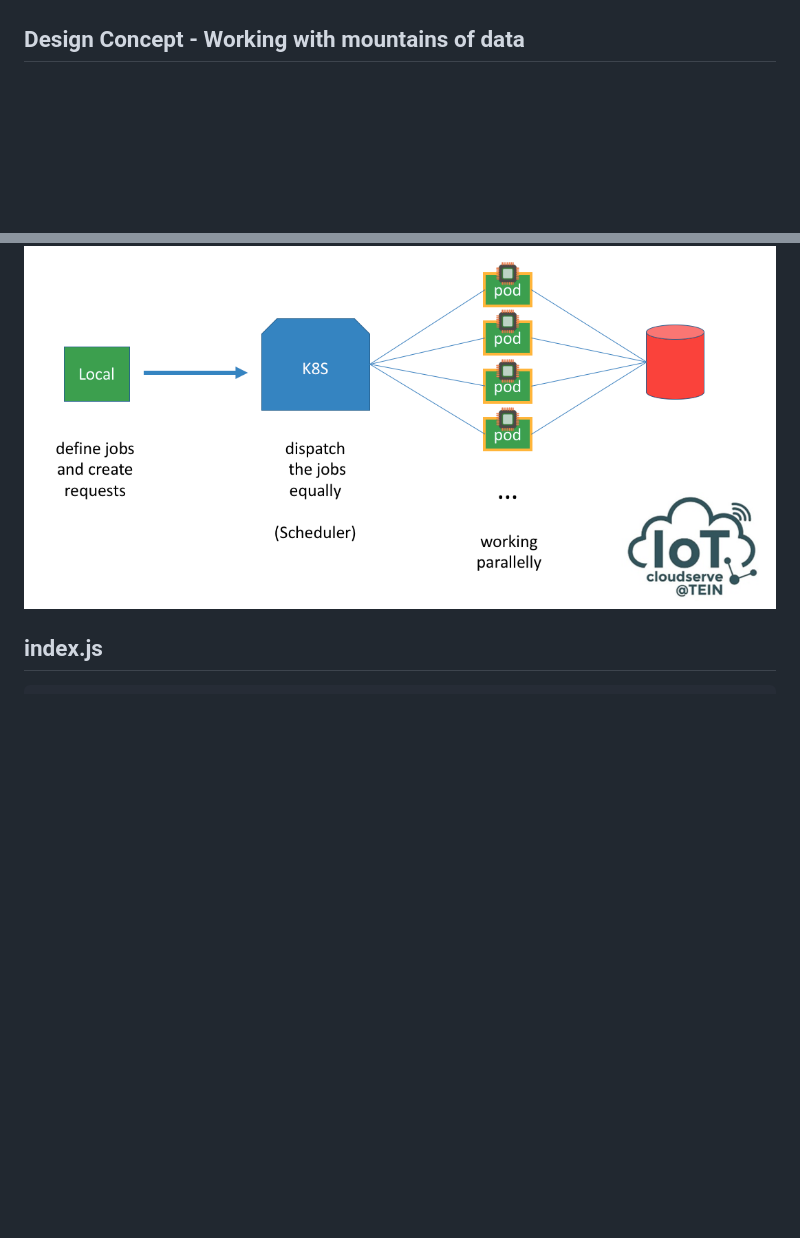
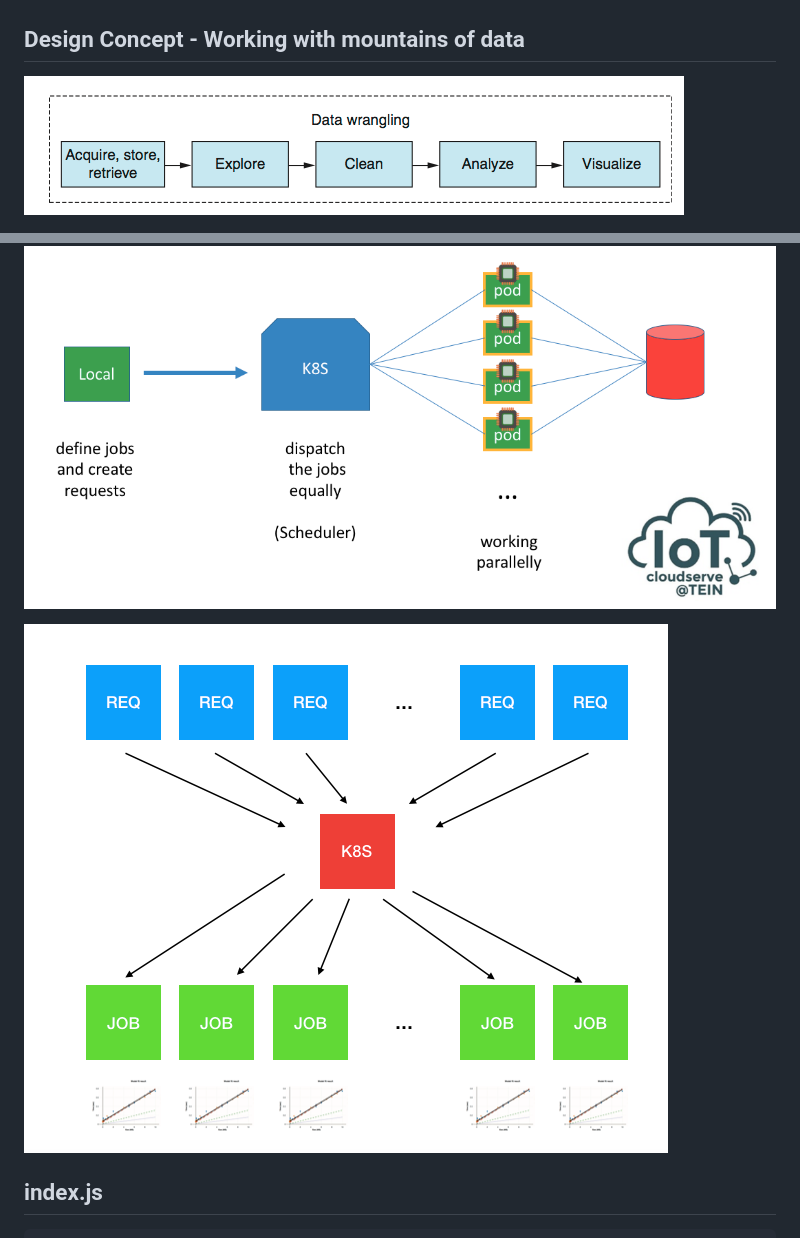
Before and after one commit to IoTcloudServe/Smart-Energy-Chula, a Markdown page: Parallel computing running on Kubernetes/README.md, 2 parts joined by grey strips. Drawn GitHub-style; pictures changed too: Parallel computing running on Kubernetes/assets/images/datawrangling.png (added), Parallel computing running on Kubernetes/assets/images/localjs.png (added); blank space fills up the shorter version.

Commit message:
add localjs concept

```diff
--- a/Parallel computing running on Kubernetes/README.md
+++ b/Parallel computing running on Kubernetes/README.md
@@ -72,12 +72,15 @@ Vendor Oriented (Dependency) => `User Oriented (Freedom)`
 ![Design Concept Parallel](assets/images/zonearch.png "Design Concept")
 
 ## Design Concept - Working with mountains of data
+![Design Concept Parallel](assets/images/datawrangling.png "Design Concept")
 
 ![Design Concept Parallel](assets/images/designconceptparallel.png "Design Concept")
 
 Ref: Data Wrangling with JavaScript Book by Ashley Davis
 
 ![Design Concept](assets/images/designconcept.png "Design Concept")
+
+![Design Concept](assets/images/localjs.png "Design Concept")
 
 ## index.js
 
```
